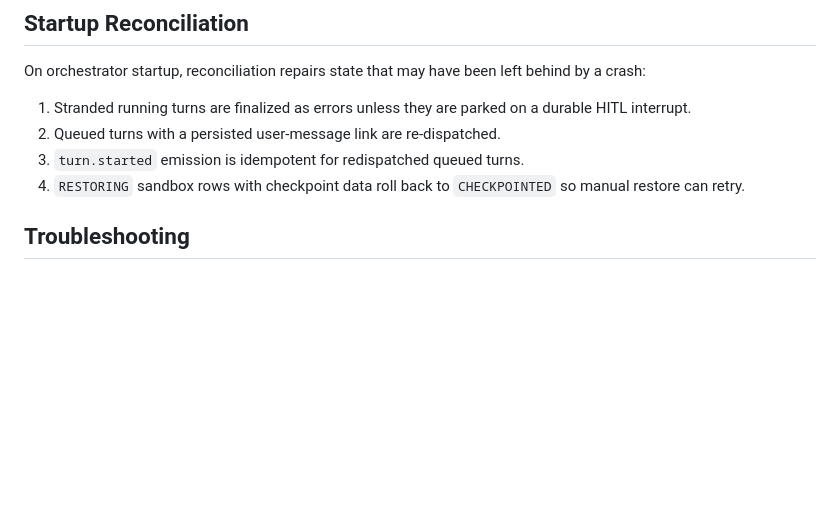
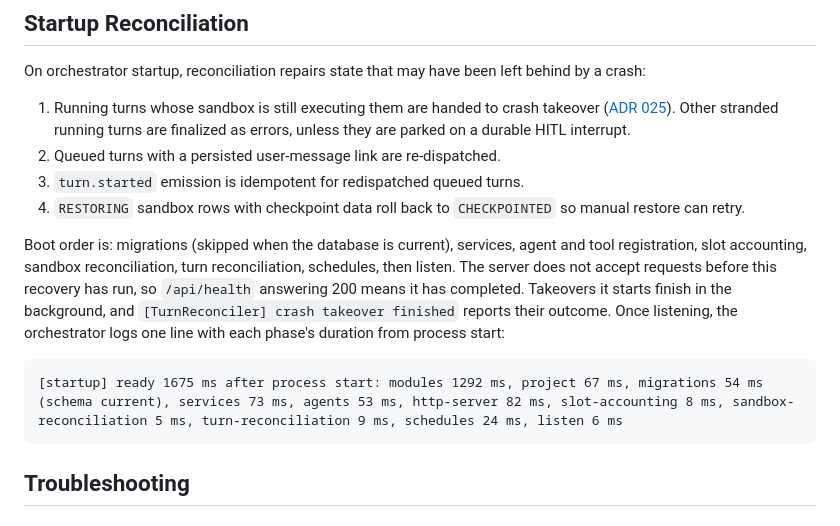
Before and after one commit to iofold/stablehand, a Markdown page: docs/container-lifecycle.md, the part around the change. GitHub-like rendering; blank space fills up the shorter version.

````diff
--- a/docs/container-lifecycle.md
+++ b/docs/container-lifecycle.md
@@ -172,10 +172,22 @@ The interrupt resolution path is DB-first. If the original in-memory owner is go
 
 On orchestrator startup, reconciliation repairs state that may have been left behind by a crash:
 
-1. Stranded running turns are finalized as errors unless they are parked on a durable HITL interrupt.
+1. Running turns whose sandbox is still executing them are handed to crash takeover ([ADR 025](adr/025-crash-takeover-of-running-turns.md)). Other stranded running turns are finalized as errors, unless they are parked on a durable HITL interrupt.
 2. Queued turns with a persisted user-message link are re-dispatched.
 3. `turn.started` emission is idempotent for redispatched queued turns.
 4. `RESTORING` sandbox rows with checkpoint data roll back to `CHECKPOINTED` so manual restore can retry.
+
+Boot order is: migrations (skipped when the database is current), services,
+agent and tool registration, slot accounting, sandbox reconciliation, turn
+reconciliation, schedules, then listen. The server does not accept requests
+before this recovery has run, so `/api/health` answering 200 means it has
+completed. Takeovers it starts finish in the background, and
+`[TurnReconciler] crash takeover finished` reports their outcome. Once listening, the
+orchestrator logs one line with each phase's duration from process start:
+
+```text
+[startup] ready 1675 ms after process start: modules 1292 ms, project 67 ms, migrations 54 ms (schema current), services 73 ms, agents 53 ms, http-server 82 ms, slot-accounting 8 ms, sandbox-reconciliation 5 ms, turn-reconciliation 9 ms, schedules 24 ms, listen 6 ms
+```
 
 ## Troubleshooting
 
````
Also changed, not shown: docs/api-reference.md (+4 -1 lines), docs/architecture.md (+10 -0 lines).
